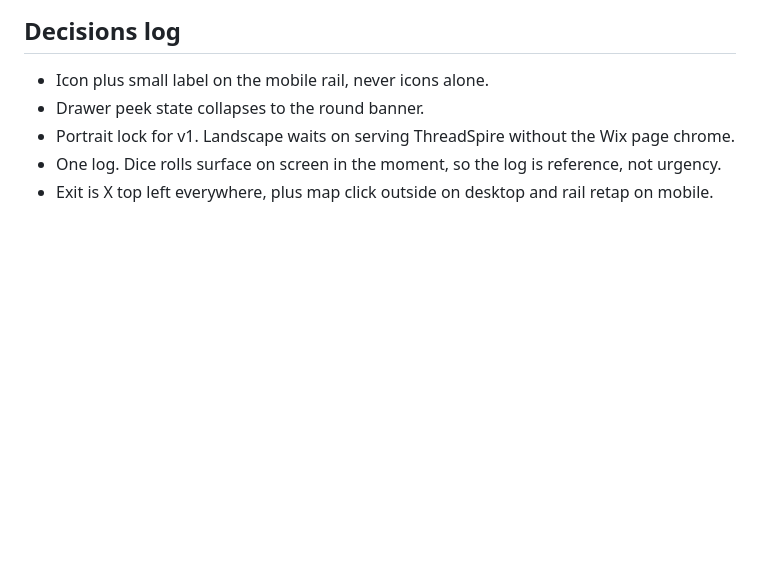
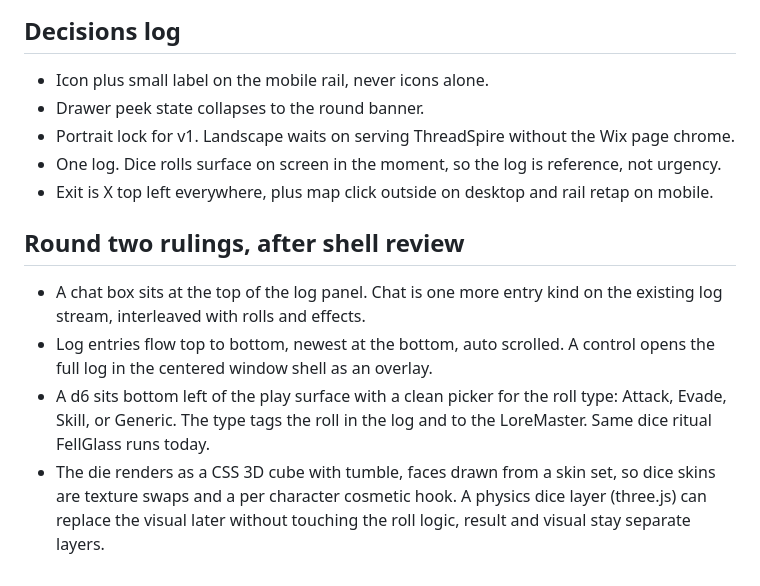
Before and after one commit to The-LoreMaster/lorefell-forge, a Markdown page: THREADSPIRE_SPEC.md, the part around the change. Drawn GitHub-style; blank space fills up the shorter version.

Commit message:
ThreadSpire spec: round two rulings (chat box, log flow and overlay, typed d6 with 3D skinnable die)

```diff
--- a/THREADSPIRE_SPEC.md
+++ b/THREADSPIRE_SPEC.md
@@ -62,3 +62,10 @@ Percent coordinates against the map art, the Cartographer trick, so any art size
 - Portrait lock for v1. Landscape waits on serving ThreadSpire without the Wix page chrome.
 - One log. Dice rolls surface on screen in the moment, so the log is reference, not urgency.
 - Exit is X top left everywhere, plus map click outside on desktop and rail retap on mobile.
+
+## Round two rulings, after shell review
+
+- A chat box sits at the top of the log panel. Chat is one more entry kind on the existing log stream, interleaved with rolls and effects.
+- Log entries flow top to bottom, newest at the bottom, auto scrolled. A control opens the full log in the centered window shell as an overlay.
+- A d6 sits bottom left of the play surface with a clean picker for the roll type: Attack, Evade, Skill, or Generic. The type tags the roll in the log and to the LoreMaster. Same dice ritual FellGlass runs today.
+- The die renders as a CSS 3D cube with tumble, faces drawn from a skin set, so dice skins are texture swaps and a per character cosmetic hook. A physics dice layer (three.js) can replace the visual later without touching the roll logic, result and visual stay separate layers.
```
